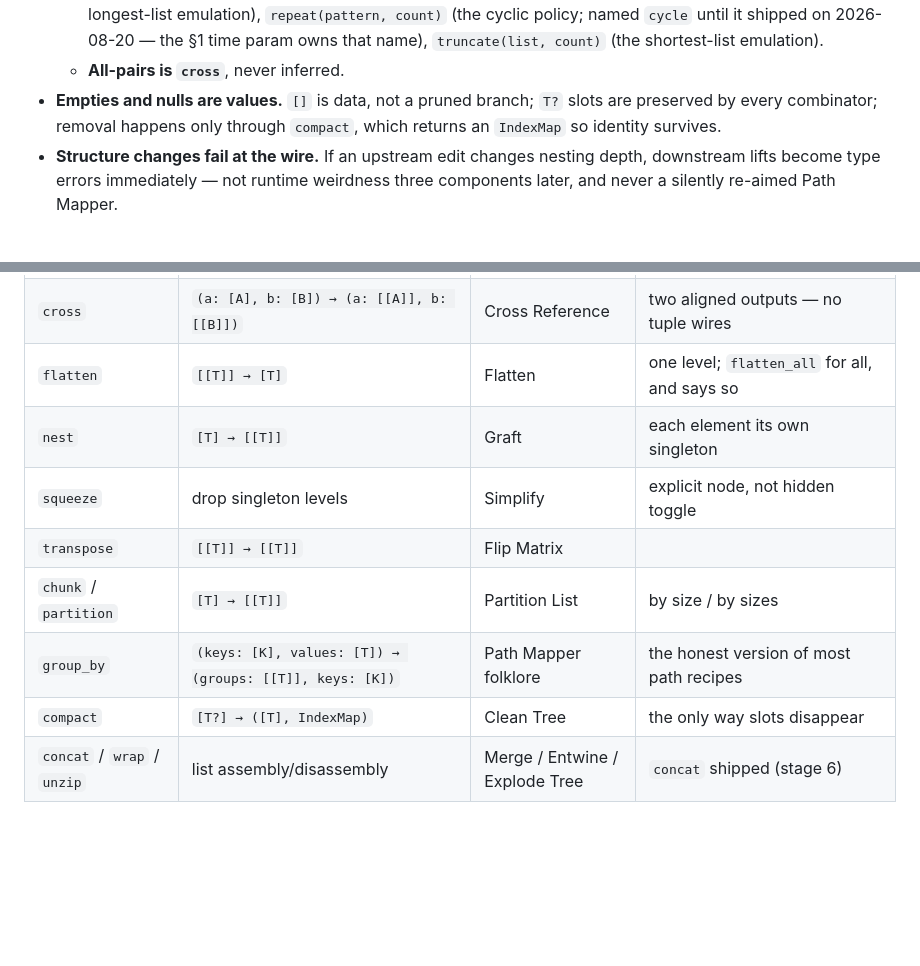
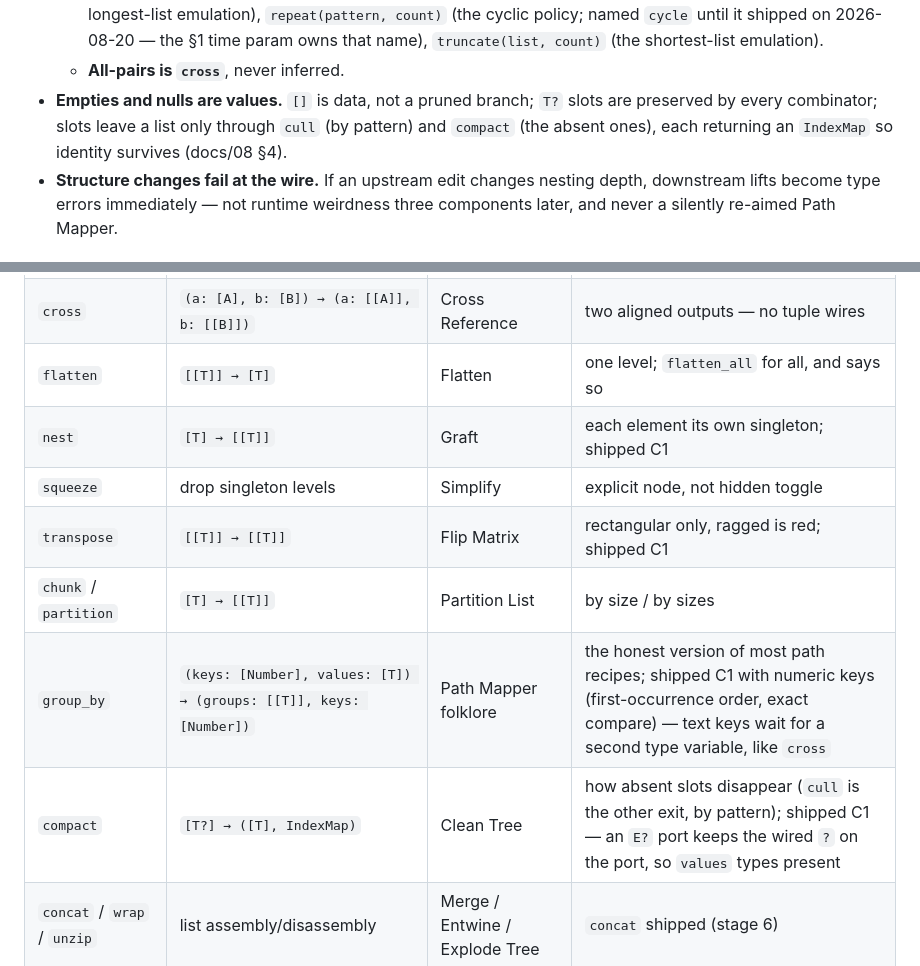
Before and after one commit to bencbartlett/Cicada, a Markdown page: docs/09-lists-and-iteration.md, 2 parts joined by grey strips. Rendered like a GitHub page; blank space fills up the shorter version.

Commit message:
Bring docs/09, the ledger and docs/17 in line with what C1 shipped
The C1 review's contract lens: the combinator inventory in docs/09 still
read as if nest / transpose / group_by / compact were unbuilt (only the
zip adapters carried a shipped mark), showed `group_by(keys: [K])` where
the shipped node takes `[Number]` (text keys wait for the same second
type variable as `cross`), and said removal happens "only through
compact" while docs/08 §4 and cull's own doc call cull the other exit.
All three now say what is true: shipped marks on the four rows, the
numeric key type with the pending text-key note, and "slots leave a
list only through cull (by pattern) and compact (the absent ones)".

DECISIONS.md stdlib row: "one doc line per port" became "one doc
paragraph per port" — commit be2027b made the macro join a field doc's
first paragraph after the review found 28 port docs truncated
mid-sentence; the ledger now states the rule the code enforces. The same
row records the honest status of "tier S + tier 1 in full": after C1
every docs/08 §2-§4 S+1 row is shipped except `cross` and `squeeze`,
both blocked on checker work and tracked in docs/08 §4 and docs/17 — a
standing obligation, not yet a fact.

docs/17: `cicada mcp` was described as landing with C1; it did not
(C1 shipped without it, and the MCP work is a package of its own on
this branch). Only that clause changes here.

Co-Authored-By: Claude Fable 5 <noreply@anthropic.com>

```diff
--- a/docs/09-lists-and-iteration.md
+++ b/docs/09-lists-and-iteration.md
@@ -87,8 +87,9 @@ failures:
     `truncate(list, count)` (the shortest-list emulation).
   - **All-pairs is `cross`**, never inferred.
 - **Empties and nulls are values.** `[]` is data, not a pruned branch;
-  `T?` slots are preserved by every combinator; removal happens only
-  through `compact`, which returns an `IndexMap` so identity survives.
+  `T?` slots are preserved by every combinator; slots leave a list only
+  through `cull` (by pattern) and `compact` (the absent ones), each
+  returning an `IndexMap` so identity survives (docs/08 §4).
 - **Structure changes fail at the wire.** If an upstream edit changes
   nesting depth, downstream lifts become type errors immediately —
   not runtime weirdness three components later, and never a silently
@@ -103,12 +104,12 @@ failures:
 | `pad_last` / `repeat` / `truncate` | length-policy adapters: `(list, count) → [E]` / `(pattern, count) → [E]` | Longest List / Repeat Data / Shortest List | explicit, visible, recorded; shipped C1 (the cyclic one was `cycle` until 2026-08-20) |
 | `cross` | `(a: [A], b: [B]) → (a: [[A]], b: [[B]])` | Cross Reference | two aligned outputs — no tuple wires |
 | `flatten` | `[[T]] → [T]` | Flatten | one level; `flatten_all` for all, and says so |
-| `nest` | `[T] → [[T]]` | Graft | each element its own singleton |
+| `nest` | `[T] → [[T]]` | Graft | each element its own singleton; shipped C1 |
 | `squeeze` | drop singleton levels | Simplify | explicit node, not hidden toggle |
-| `transpose` | `[[T]] → [[T]]` | Flip Matrix | |
+| `transpose` | `[[T]] → [[T]]` | Flip Matrix | rectangular only, ragged is red; shipped C1 |
 | `chunk` / `partition` | `[T] → [[T]]` | Partition List | by size / by sizes |
-| `group_by` | `(keys: [K], values: [T]) → (groups: [[T]], keys: [K])` | Path Mapper folklore | the honest version of most path recipes |
-| `compact` | `[T?] → ([T], IndexMap)` | Clean Tree | the only way slots disappear |
+| `group_by` | `(keys: [Number], values: [T]) → (groups: [[T]], keys: [Number])` | Path Mapper folklore | the honest version of most path recipes; shipped C1 with numeric keys (first-occurrence order, exact compare) — text keys wait for a second type variable, like `cross` |
+| `compact` | `[T?] → ([T], IndexMap)` | Clean Tree | how absent slots disappear (`cull` is the other exit, by pattern); shipped C1 — an `E?` port keeps the wired `?` on the port, so `values` types present |
 | `concat` / `wrap` / `unzip` | list assembly/disassembly | Merge / Entwine / Explode Tree | `concat` shipped (stage 6) |
 
 Shipped in the spike (stage 6, for the wall's per-part cutter groups):
```
Also changed, not shown: DECISIONS.md (+1 -1 lines), docs/17-v01-plan.md (+2 -1 lines).
